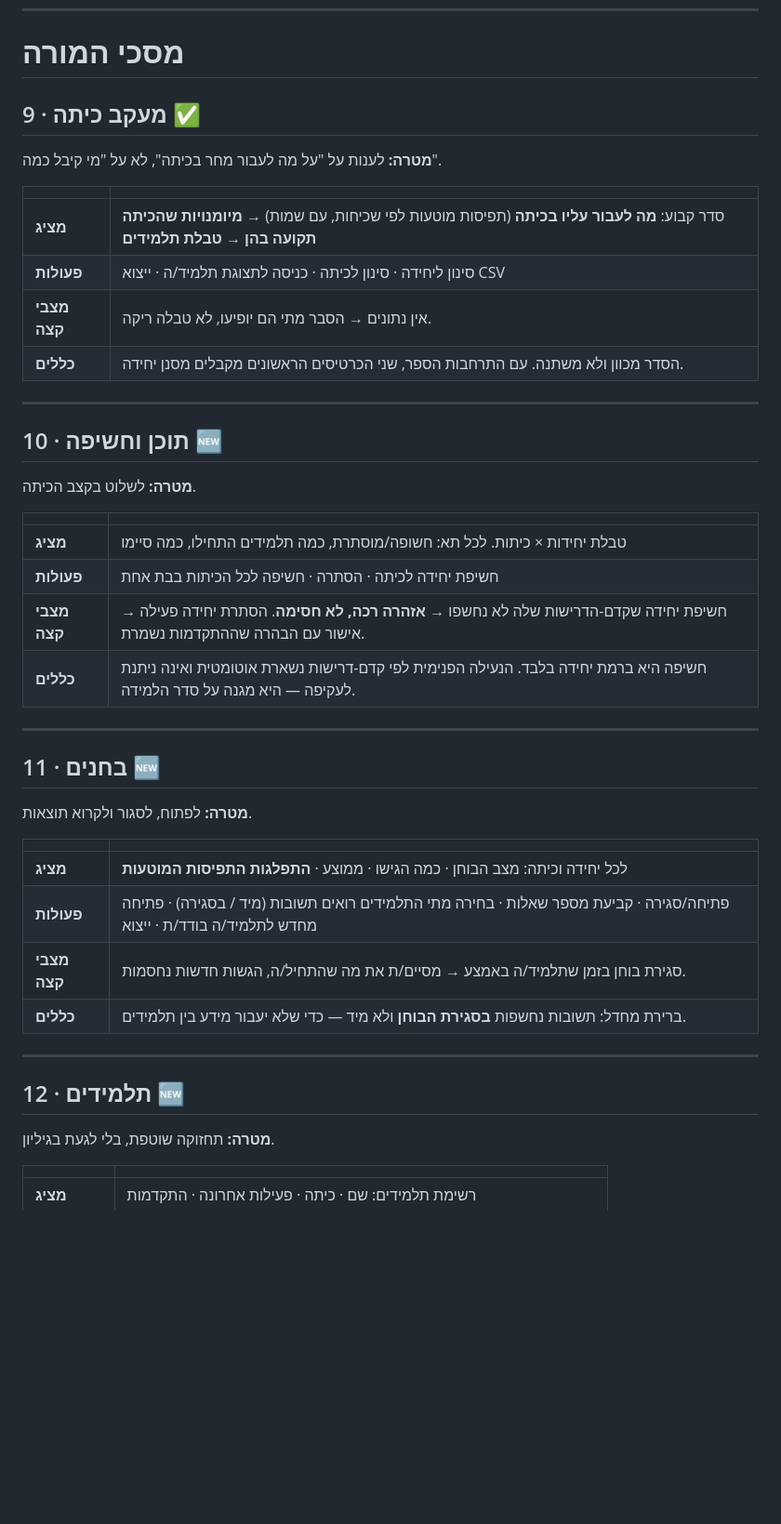
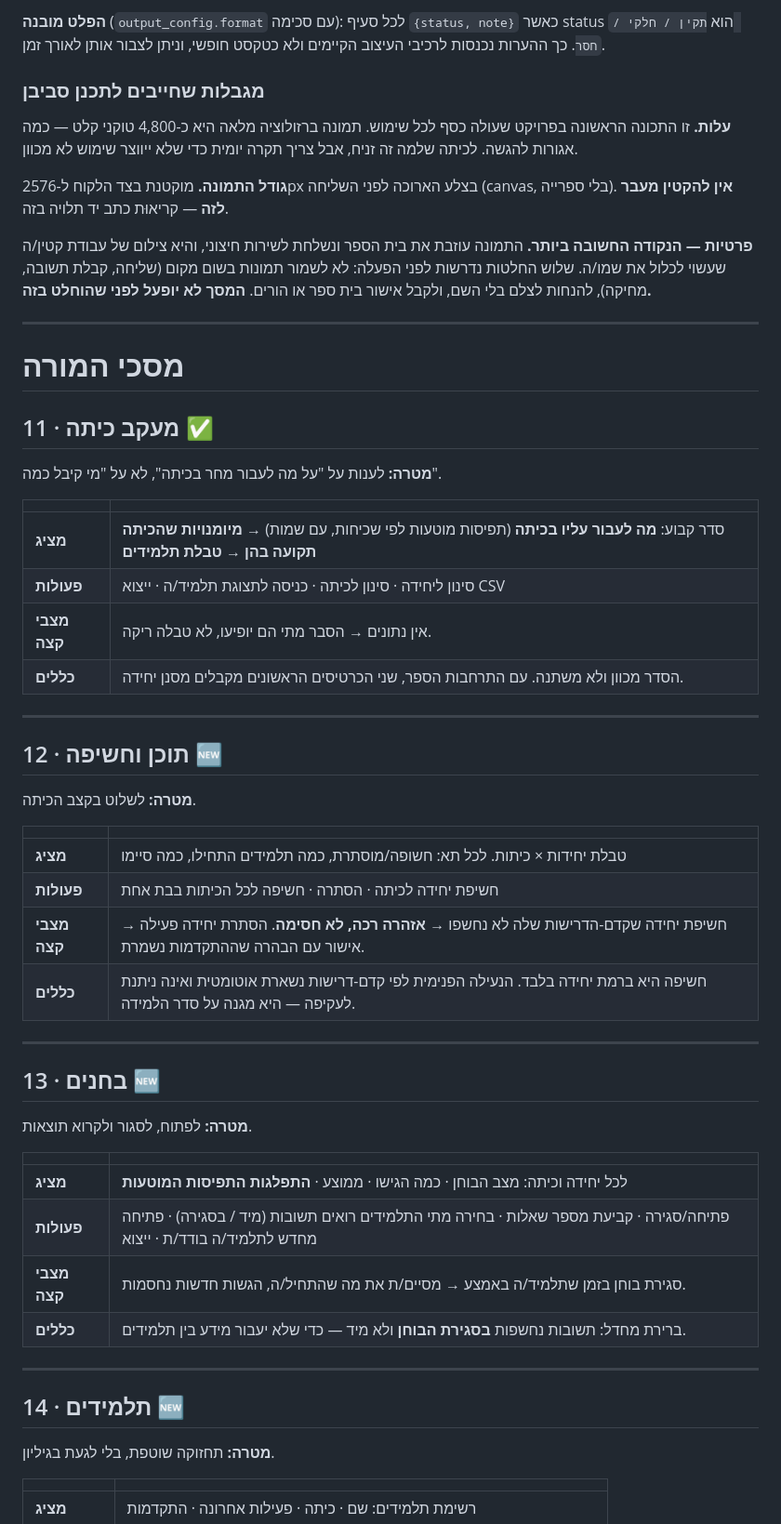
Before and after one commit to rondahan91-eng/math9-adaptive, a Markdown page: SCREENS.md, the part around one of its changes. Shown at 93% size. Rendered like a GitHub page; blank space fills up the shorter version.

```diff
--- a/SCREENS.md
+++ b/SCREENS.md
@@ -196,6 +257,27 @@
+**הפלט מובנה** (`output_config.format` עם סכימה): לכל סעיף `{status, note}`
+כאשר status הוא `תקין / חלקי / חסר`. כך ההערות נכנסות לרכיבי העיצוב הקיימים
+ולא כטקסט חופשי, וניתן לצבור אותן לאורך זמן.
+
+### מגבלות שחייבים לתכנן סביבן
+
+**עלות.** זו התכונה הראשונה בפרויקט שעולה כסף לכל שימוש. תמונה ברזולוציה
+מלאה היא כ-4,800 טוקני קלט — כמה אגורות להגשה. לכיתה שלמה זה זניח, אבל
+צריך תקרה יומית כדי שלא ייווצר שימוש לא מכוון.
+
+**גודל התמונה.** מוקטנת בצד הלקוח ל-2576px בצלע הארוכה לפני השליחה
+(canvas, בלי ספרייה). **אין להקטין מעבר לזה** — קריאוּת כתב יד תלויה בזה.
+
+**פרטיות — הנקודה החשובה ביותר.** התמונה עוזבת את בית הספר ונשלחת לשירות
+חיצוני, והיא צילום של עבודת קטין/ה שעשוי לכלול את שמו/ה. שלוש החלטות
+נדרשות לפני הפעלה: לא לשמור תמונות בשום מקום (שליחה, קבלת תשובה, מחיקה),
+להנחות לצלם בלי השם, ולקבל אישור בית ספר או הורים. **המסך לא יופעל לפני
+שהוחלט בזה.**
+
+---
+
 # מסכי המורה
 
-## 9 · מעקב כיתה ✅
+## 11 · מעקב כיתה ✅
 
 **מטרה:** לענות על "על מה לעבור מחר בכיתה", לא על "מי קיבל כמה".
 
@@ -208,7 +290,7 @@
 
 ---
 
-## 10 · תוכן וחשיפה 🆕
+## 12 · תוכן וחשיפה 🆕
 
 **מטרה:** לשלוט בקצב הכיתה.
 
@@ -221,7 +303,7 @@
 
 ---
 
-## 11 · בחנים 🆕
+## 13 · בחנים 🆕
 
 **מטרה:** לפתוח, לסגור ולקרוא תוצאות.
 
@@ -234,7 +316,7 @@
 
 ---
 
-## 12 · תלמידים 🆕
+## 14 · תלמידים 🆕
 
 **מטרה:** תחזוקה שוטפת, בלי לגעת בגיליון.
 
```
Also changed, not shown: other parts of SCREENS.md (+72 -11 lines).
